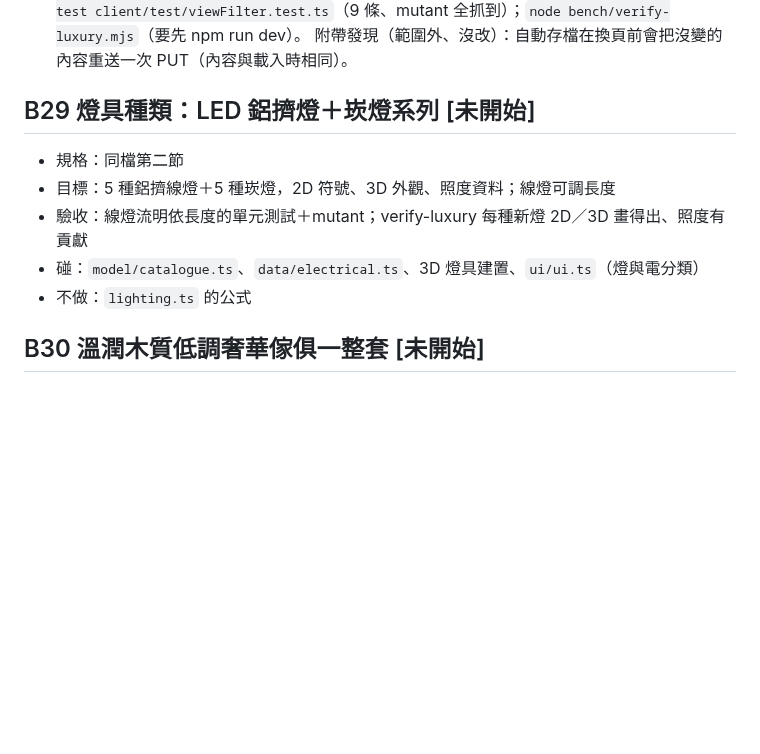
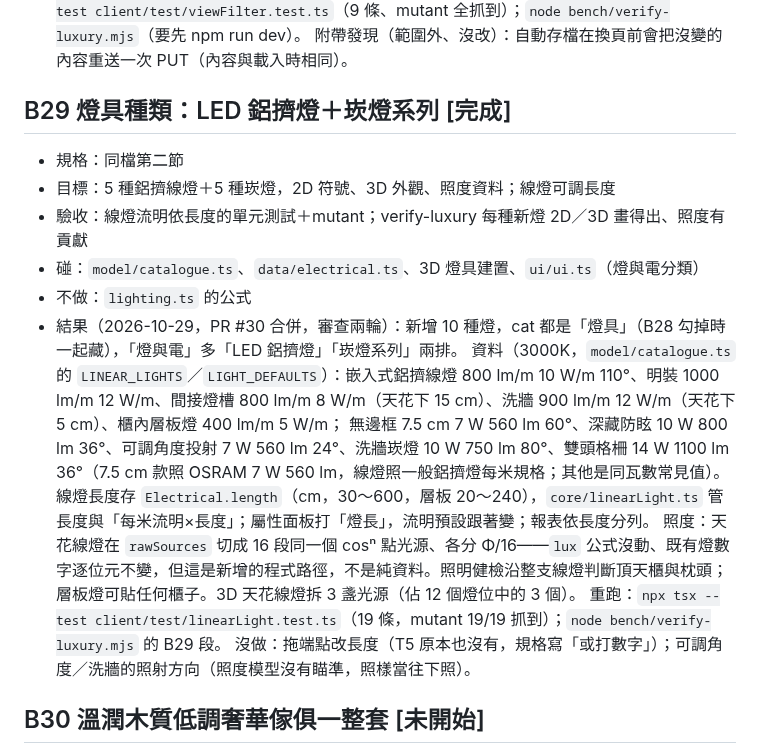
Before and after one commit to bruuucechang/interiordesign, a Markdown page: blocks.md, the part around the change. Drawn GitHub-style; blank space fills up the shorter version.

Commit message:
blocks.md：B29 完成（PR #30）
Co-Authored-By: Claude Opus 5.5 <noreply@anthropic.com>

```diff
--- a/blocks.md
+++ b/blocks.md
@@ -377,12 +377,19 @@
   分類 `client/src/core/viewFilter.ts`。重跑：`npx tsx --test client/test/viewFilter.test.ts`（9 條、mutant 全抓到）；`node bench/verify-luxury.mjs`（要先 npm run dev）。
   附帶發現（範圍外、沒改）：自動存檔在換頁前會把沒變的內容重送一次 PUT（內容與載入時相同）。
 
-## B29 燈具種類：LED 鋁擠燈＋崁燈系列  [未開始]
+## B29 燈具種類：LED 鋁擠燈＋崁燈系列  [完成]
 - 規格：同檔第二節
 - 目標：5 種鋁擠線燈＋5 種崁燈，2D 符號、3D 外觀、照度資料；線燈可調長度
 - 驗收：線燈流明依長度的單元測試＋mutant；verify-luxury 每種新燈 2D／3D 畫得出、照度有貢獻
 - 碰：`model/catalogue.ts`、`data/electrical.ts`、3D 燈具建置、`ui/ui.ts`（燈與電分類）
 - 不做：`lighting.ts` 的公式
+- 結果（2026-10-29，PR #30 合併，審查兩輪）：新增 10 種燈，cat 都是「燈具」（B28 勾掉時一起藏），「燈與電」多「LED 鋁擠燈」「崁燈系列」兩排。
+  資料（3000K，`model/catalogue.ts` 的 `LINEAR_LIGHTS`／`LIGHT_DEFAULTS`）：嵌入式鋁擠線燈 800 lm/m 10 W/m 110°、明裝 1000 lm/m 12 W/m、間接燈槽 800 lm/m 8 W/m（天花下 15 cm）、洗牆 900 lm/m 12 W/m（天花下 5 cm）、櫃內層板燈 400 lm/m 5 W/m；
+  無邊框 7.5 cm 7 W 560 lm 60°、深藏防眩 10 W 800 lm 36°、可調角度投射 7 W 560 lm 24°、洗牆崁燈 10 W 750 lm 80°、雙頭格柵 14 W 1100 lm 36°（7.5 cm 款照 OSRAM 7 W 560 lm，線燈照一般鋁擠燈每米規格；其他是同瓦數常見值）。
+  線燈長度存 `Electrical.length`（cm，30～600，層板 20～240），`core/linearLight.ts` 管長度與「每米流明×長度」；屬性面板打「燈長」，流明預設跟著變；報表依長度分列。
+  照度：天花線燈在 `rawSources` 切成 16 段同一個 cosⁿ 點光源、各分 Φ/16——`lux` 公式沒動、既有燈數字逐位元不變，但這是新增的程式路徑，不是純資料。照明健檢沿整支線燈判斷頂天櫃與枕頭；層板燈可貼任何櫃子。3D 天花線燈拆 3 盞光源（佔 12 個燈位中的 3 個）。
+  重跑：`npx tsx --test client/test/linearLight.test.ts`（19 條，mutant 19/19 抓到）；`node bench/verify-luxury.mjs` 的 B29 段。
+  沒做：拖端點改長度（T5 原本也沒有，規格寫「或打數字」）；可調角度／洗牆的照射方向（照度模型沒有瞄準，照樣當往下照）。
 
 ## B30 溫潤木質低調奢華傢俱一整套  [未開始]
 - 規格：同檔第三節
```
